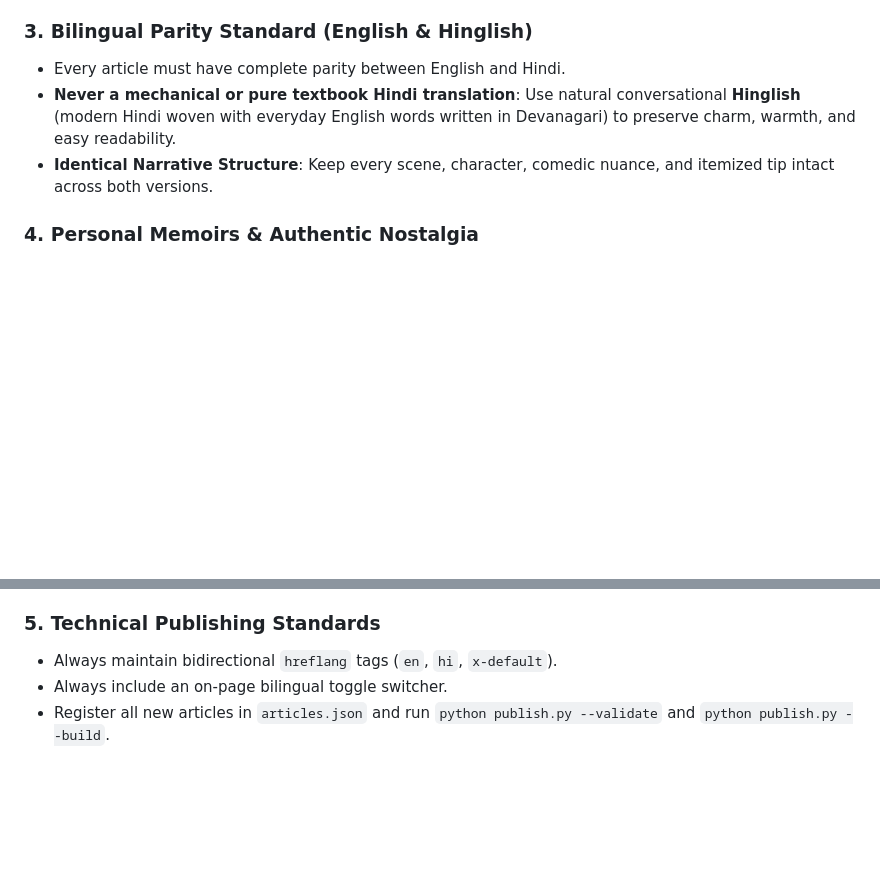
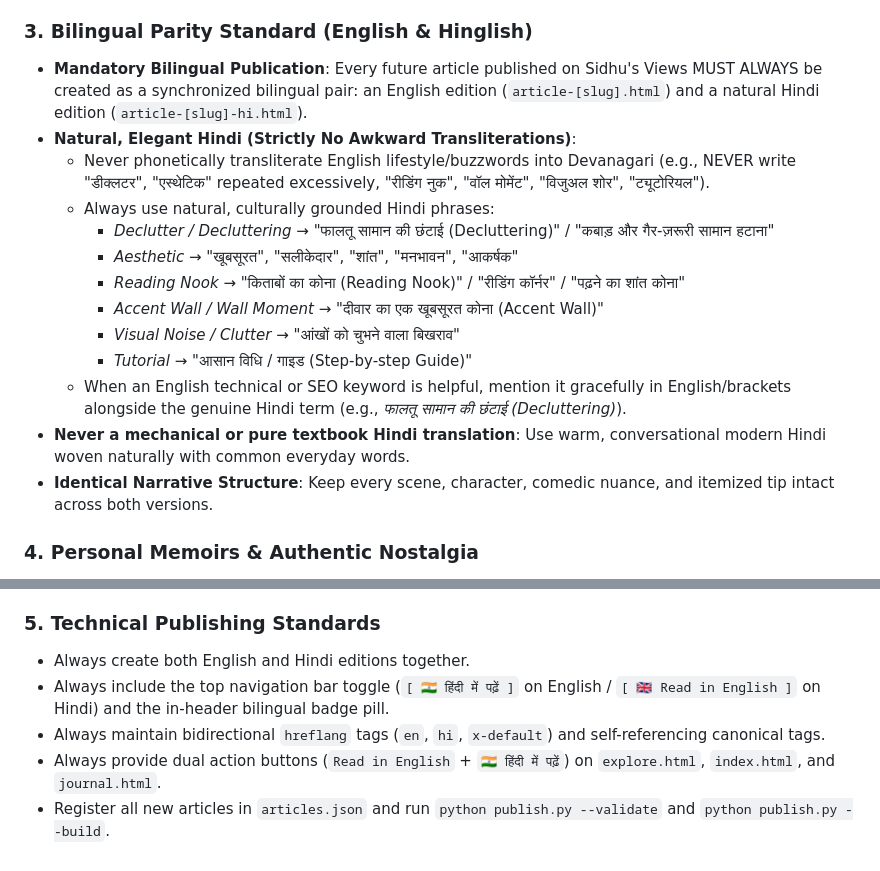
Before and after one commit to gurdeepsidhu/sidhu-s-views, a Markdown page: AGENTS.md, 2 parts joined by grey strips. GitHub-like rendering; blank space fills up the shorter version.

Commit message:
Update AGENTS.md: Enshrine permanent bilingual parity and natural Hindi vocabulary rules for all future articles

```diff
--- a/AGENTS.md
+++ b/AGENTS.md
@@ -16,8 +16,18 @@ Sidhu's Views is an aesthetic, personal online magazine exploring slow living, b
 - Realistic details, relatable Indian homes, zero pretense.
 
 ### 3. Bilingual Parity Standard (English & Hinglish)
-- Every article must have complete parity between English and Hindi.
-- **Never a mechanical or pure textbook Hindi translation**: Use natural conversational **Hinglish** (modern Hindi woven with everyday English words written in Devanagari) to preserve charm, warmth, and easy readability.
+- **Mandatory Bilingual Publication**: Every future article published on Sidhu's Views MUST ALWAYS be created as a synchronized bilingual pair: an English edition (`article-[slug].html`) and a natural Hindi edition (`article-[slug]-hi.html`).
+- **Natural, Elegant Hindi (Strictly No Awkward Transliterations)**:
+  - Never phonetically transliterate English lifestyle/buzzwords into Devanagari (e.g., NEVER write "डीक्लटर", "एस्थेटिक" repeated excessively, "रीडिंग नुक", "वॉल मोमेंट", "विजुअल शोर", "ट्यूटोरियल").
+  - Always use natural, culturally grounded Hindi phrases:
+    - *Declutter / Decluttering* &rarr; "फालतू सामान की छंटाई (Decluttering)" / "कबाड़ और गैर-ज़रूरी सामान हटाना"
+    - *Aesthetic* &rarr; "खूबसूरत", "सलीकेदार", "शांत", "मनभावन", "आकर्षक"
+    - *Reading Nook* &rarr; "किताबों का कोना (Reading Nook)" / "रीडिंग कॉर्नर" / "पढ़ने का शांत कोना"
+    - *Accent Wall / Wall Moment* &rarr; "दीवार का एक खूबसूरत कोना (Accent Wall)"
+    - *Visual Noise / Clutter* &rarr; "आंखों को चुभने वाला बिखराव"
+    - *Tutorial* &rarr; "आसान विधि / गाइड (Step-by-step Guide)"
+  - When an English technical or SEO keyword is helpful, mention it gracefully in English/brackets alongside the genuine Hindi term (e.g., *फालतू सामान की छंटाई (Decluttering)*).
+- **Never a mechanical or pure textbook Hindi translation**: Use warm, conversational modern Hindi woven naturally with common everyday words.
 - **Identical Narrative Structure**: Keep every scene, character, comedic nuance, and itemized tip intact across both versions.
 
 ### 4. Personal Memoirs & Authentic Nostalgia
@@ -27,6 +37,8 @@ Sidhu's Views is an aesthetic, personal online magazine exploring slow living, b
 - **Dining Custom**: Family meals were never eaten inside the kitchen (rasoi). A cotton durrie was spread across the floor, and the family sat together on the durrie to eat.
 
 ### 5. Technical Publishing Standards
-- Always maintain bidirectional `hreflang` tags (`en`, `hi`, `x-default`).
-- Always include an on-page bilingual toggle switcher.
+- Always create both English and Hindi editions together.
+- Always include the top navigation bar toggle (`[ 🇮🇳 हिंदी में पढ़ें ]` on English / `[ 🇬🇧 Read in English ]` on Hindi) and the in-header bilingual badge pill.
+- Always maintain bidirectional `hreflang` tags (`en`, `hi`, `x-default`) and self-referencing canonical tags.
+- Always provide dual action buttons (`Read in English` + `🇮🇳 हिंदी में पढ़ें`) on `explore.html`, `index.html`, and `journal.html`.
 - Register all new articles in `articles.json` and run `python publish.py --validate` and `python publish.py --build`.
```
